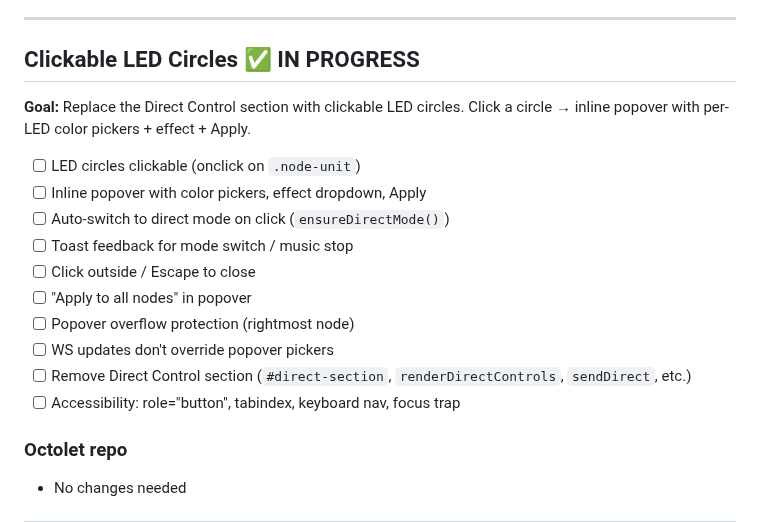
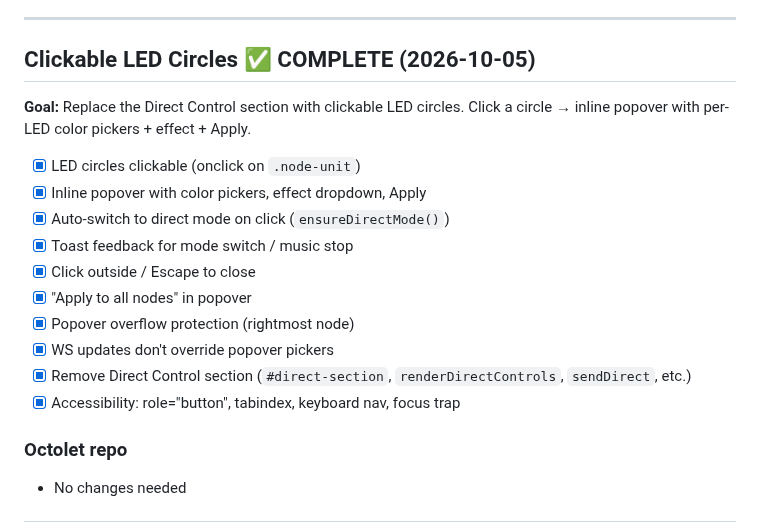
Before and after one commit to graybern/k8s-blinkstick, a Markdown page: TODO.md, the part around the change. Rendered like a GitHub page.

Commit message:
Mark clickable LED circles complete — 18/18 verification passing

```diff
--- a/TODO.md
+++ b/TODO.md
@@ -214,20 +214,20 @@ mosquitto_pub -t blinkstick/cmd/octolet-control-2 -m \
 
 ---
 
-## Clickable LED Circles ✅ IN PROGRESS
+## Clickable LED Circles ✅ COMPLETE (2026-10-05)
 
 **Goal:** Replace the Direct Control section with clickable LED circles. Click a circle → inline popover with per-LED color pickers + effect + Apply.
 
-- [ ] LED circles clickable (onclick on `.node-unit`)
-- [ ] Inline popover with color pickers, effect dropdown, Apply
-- [ ] Auto-switch to direct mode on click (`ensureDirectMode()`)
-- [ ] Toast feedback for mode switch / music stop
-- [ ] Click outside / Escape to close
-- [ ] "Apply to all nodes" in popover
-- [ ] Popover overflow protection (rightmost node)
-- [ ] WS updates don't override popover pickers
-- [ ] Remove Direct Control section (`#direct-section`, `renderDirectControls`, `sendDirect`, etc.)
-- [ ] Accessibility: role="button", tabindex, keyboard nav, focus trap
+- [x] LED circles clickable (onclick on `.node-unit`)
+- [x] Inline popover with color pickers, effect dropdown, Apply
+- [x] Auto-switch to direct mode on click (`ensureDirectMode()`)
+- [x] Toast feedback for mode switch / music stop
+- [x] Click outside / Escape to close
+- [x] "Apply to all nodes" in popover
+- [x] Popover overflow protection (rightmost node)
+- [x] WS updates don't override popover pickers
+- [x] Remove Direct Control section (`#direct-section`, `renderDirectControls`, `sendDirect`, etc.)
+- [x] Accessibility: role="button", tabindex, keyboard nav, focus trap
 
 ### Octolet repo
 - No changes needed
```
